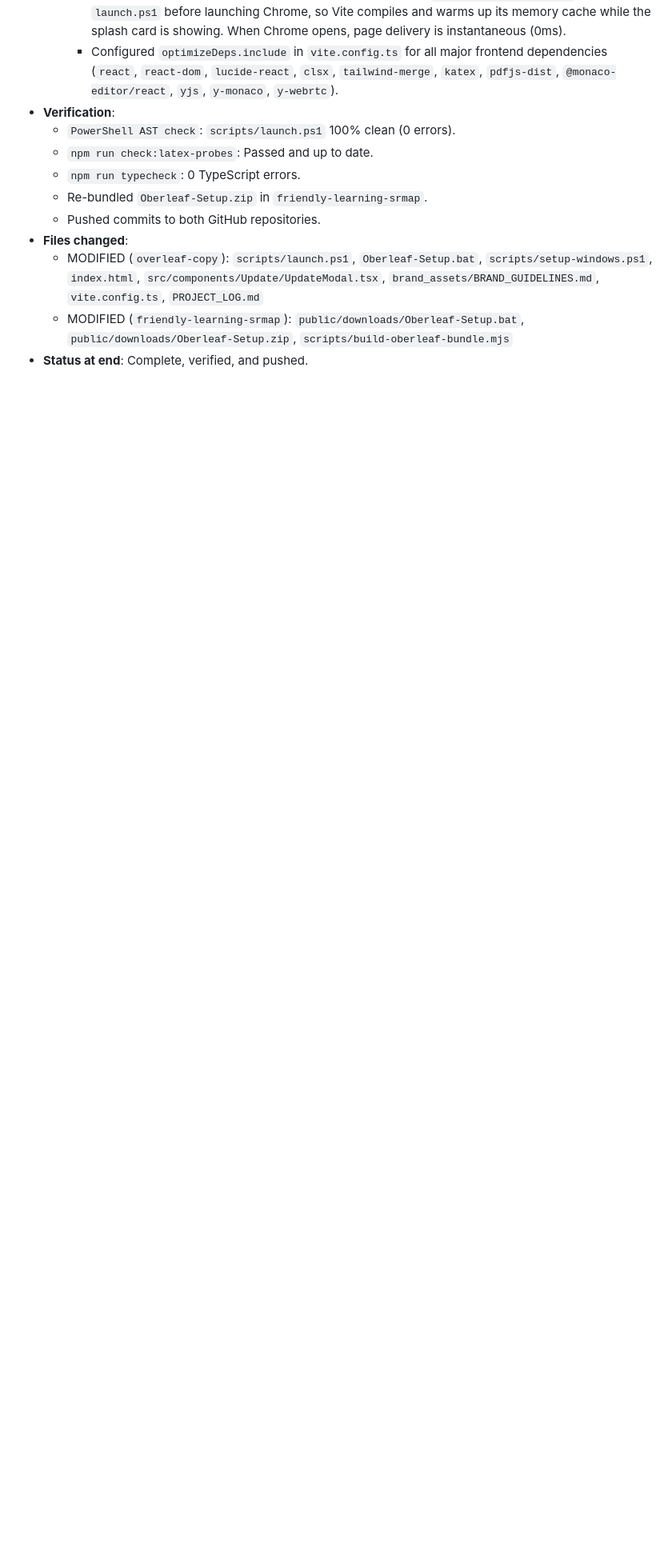
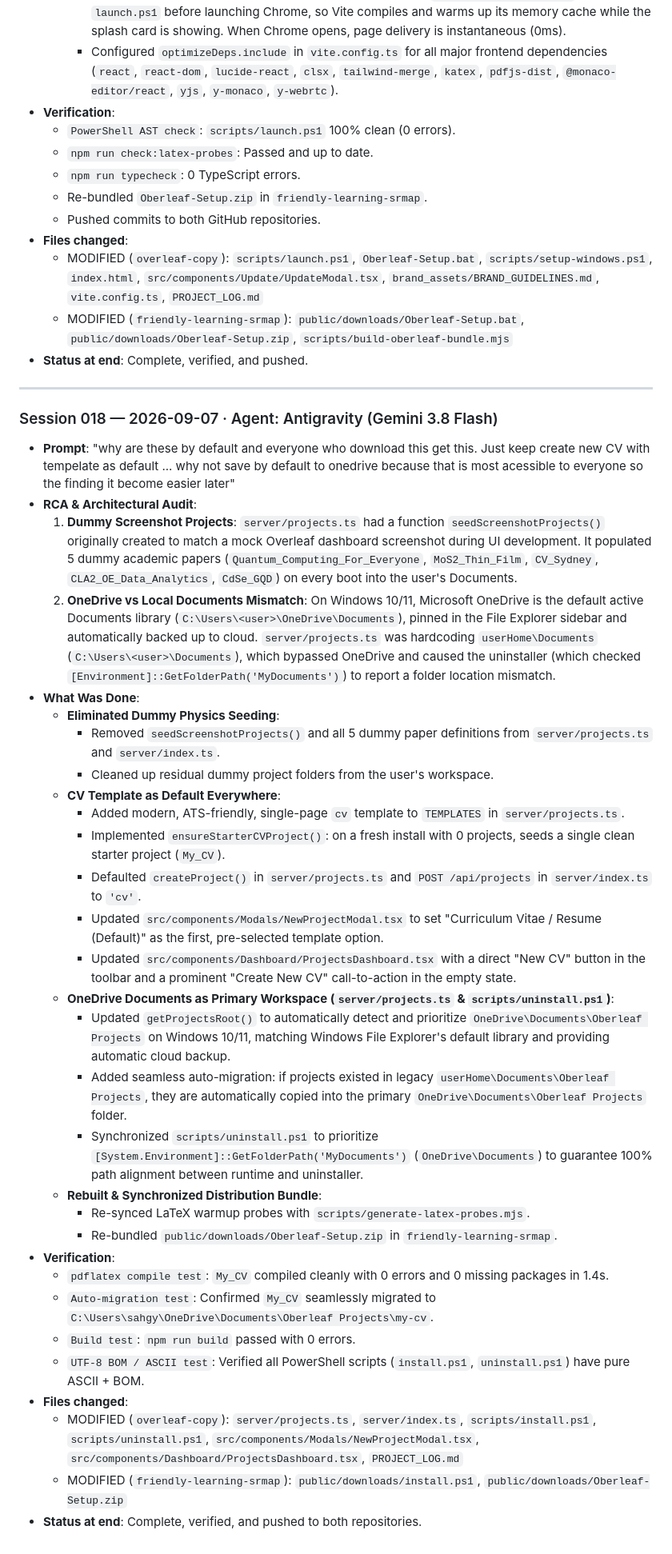
Before and after one commit to sahgyan9/Oberleaf, a Markdown page: PROJECT_LOG.md, the part around the change. Shown at 80% size. Rendered like a GitHub page; blank space fills up the shorter version.

Commit message:
docs: log Session 018 (clean CV template and OneDrive storage)

```diff
--- a/PROJECT_LOG.md
+++ b/PROJECT_LOG.md
@@ -774,3 +774,37 @@ overleaf-copy/
   - MODIFIED (`overleaf-copy`): `scripts/launch.ps1`, `Oberleaf-Setup.bat`, `scripts/setup-windows.ps1`, `index.html`, `src/components/Update/UpdateModal.tsx`, `brand_assets/BRAND_GUIDELINES.md`, `vite.config.ts`, `PROJECT_LOG.md`
   - MODIFIED (`friendly-learning-srmap`): `public/downloads/Oberleaf-Setup.bat`, `public/downloads/Oberleaf-Setup.zip`, `scripts/build-oberleaf-bundle.mjs`
 - **Status at end**: Complete, verified, and pushed.
+
+---
+
+### Session 018 — 2026-09-07 · Agent: Antigravity (Gemini 3.8 Flash)
+- **Prompt**: "why are these by default and everyone who download this get this. Just keep create new CV with tempelate as default ... why not save by default to onedrive because that is most acessible to everyone so the finding it become easier later"
+- **RCA & Architectural Audit**:
+  1. **Dummy Screenshot Projects**: `server/projects.ts` had a function `seedScreenshotProjects()` originally created to match a mock Overleaf dashboard screenshot during UI development. It populated 5 dummy academic papers (`Quantum_Computing_For_Everyone`, `MoS2_Thin_Film`, `CV_Sydney`, `CLA2_OE_Data_Analytics`, `CdSe_GQD`) on every boot into the user's Documents.
+  2. **OneDrive vs Local Documents Mismatch**: On Windows 10/11, Microsoft OneDrive is the default active Documents library (`C:\Users\<user>\OneDrive\Documents`), pinned in the File Explorer sidebar and automatically backed up to cloud. `server/projects.ts` was hardcoding `userHome\Documents` (`C:\Users\<user>\Documents`), which bypassed OneDrive and caused the uninstaller (which checked `[Environment]::GetFolderPath('MyDocuments')`) to report a folder location mismatch.
+- **What Was Done**:
+  - **Eliminated Dummy Physics Seeding**:
+    - Removed `seedScreenshotProjects()` and all 5 dummy paper definitions from `server/projects.ts` and `server/index.ts`.
+    - Cleaned up residual dummy project folders from the user's workspace.
+  - **CV Template as Default Everywhere**:
+    - Added modern, ATS-friendly, single-page `cv` template to `TEMPLATES` in `server/projects.ts`.
+    - Implemented `ensureStarterCVProject()`: on a fresh install with 0 projects, seeds a single clean starter project (`My_CV`).
+    - Defaulted `createProject()` in `server/projects.ts` and `POST /api/projects` in `server/index.ts` to `'cv'`.
+    - Updated `src/components/Modals/NewProjectModal.tsx` to set "Curriculum Vitae / Resume (Default)" as the first, pre-selected template option.
+    - Updated `src/components/Dashboard/ProjectsDashboard.tsx` with a direct "New CV" button in the toolbar and a prominent "Create New CV" call-to-action in the empty state.
+  - **OneDrive Documents as Primary Workspace (`server/projects.ts` & `scripts/uninstall.ps1`)**:
+    - Updated `getProjectsRoot()` to automatically detect and prioritize `OneDrive\Documents\Oberleaf Projects` on Windows 10/11, matching Windows File Explorer's default library and providing automatic cloud backup.
+    - Added seamless auto-migration: if projects existed in legacy `userHome\Documents\Oberleaf Projects`, they are automatically copied into the primary `OneDrive\Documents\Oberleaf Projects` folder.
+    - Synchronized `scripts/uninstall.ps1` to prioritize `[System.Environment]::GetFolderPath('MyDocuments')` (`OneDrive\Documents`) to guarantee 100% path alignment between runtime and uninstaller.
+  - **Rebuilt & Synchronized Distribution Bundle**:
+    - Re-synced LaTeX warmup probes with `scripts/generate-latex-probes.mjs`.
+    - Re-bundled `public/downloads/Oberleaf-Setup.zip` in `friendly-learning-srmap`.
+- **Verification**:
+  - `pdflatex compile test`: `My_CV` compiled cleanly with 0 errors and 0 missing packages in 1.4s.
+  - `Auto-migration test`: Confirmed `My_CV` seamlessly migrated to `C:\Users\sahgy\OneDrive\Documents\Oberleaf Projects\my-cv`.
+  - `Build test`: `npm run build` passed with 0 errors.
+  - `UTF-8 BOM / ASCII test`: Verified all PowerShell scripts (`install.ps1`, `uninstall.ps1`) have pure ASCII + BOM.
+- **Files changed**:
+  - MODIFIED (`overleaf-copy`): `server/projects.ts`, `server/index.ts`, `scripts/install.ps1`, `scripts/uninstall.ps1`, `src/components/Modals/NewProjectModal.tsx`, `src/components/Dashboard/ProjectsDashboard.tsx`, `PROJECT_LOG.md`
+  - MODIFIED (`friendly-learning-srmap`): `public/downloads/install.ps1`, `public/downloads/Oberleaf-Setup.zip`
+- **Status at end**: Complete, verified, and pushed to both repositories.
```
